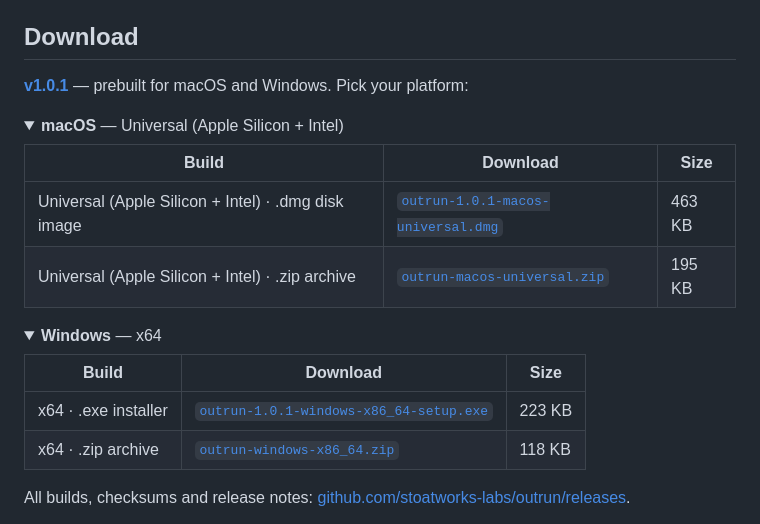
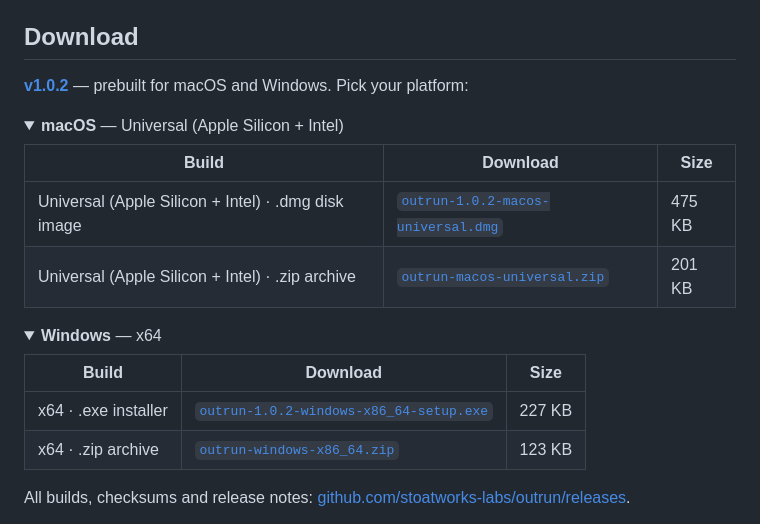
Before and after one commit to stoatworks-labs/outrun, a Markdown page: README.md, the part around the change. Drawn GitHub-style; folded sections open.

Commit message:
README: refresh the download block for the current release
Regenerated by release/gen-downloads.py after the release was signed and
notarised, so the asset sizes are the signed ones rather than CI's first upload.
Most of the links are pinned to the tag, which is why this is a per-release step.

Co-Authored-By: Claude Opus 5 <noreply@anthropic.com>

```diff
--- a/README.md
+++ b/README.md
@@ -81,15 +81,15 @@ black clip works, and the Background modes decide whether the clip shows.
 
 ## Download
 
-**[v1.0.1](https://github.com/stoatworks-labs/outrun/releases/tag/v1.0.1)** — prebuilt for macOS and Windows. Pick your platform:
+**[v1.0.2](https://github.com/stoatworks-labs/outrun/releases/tag/v1.0.2)** — prebuilt for macOS and Windows. Pick your platform:
 
 <details>
 <summary><b>macOS</b> — Universal (Apple Silicon + Intel)</summary>
 
 | Build | Download | Size |
 | --- | --- | --- |
-| Universal (Apple Silicon + Intel) · .dmg disk image | [`outrun-1.0.1-macos-universal.dmg`](https://github.com/stoatworks-labs/outrun/releases/download/v1.0.1/outrun-1.0.1-macos-universal.dmg) | 463 KB |
-| Universal (Apple Silicon + Intel) · .zip archive | [`outrun-macos-universal.zip`](https://github.com/stoatworks-labs/outrun/releases/latest/download/outrun-macos-universal.zip) | 195 KB |
+| Universal (Apple Silicon + Intel) · .dmg disk image | [`outrun-1.0.2-macos-universal.dmg`](https://github.com/stoatworks-labs/outrun/releases/download/v1.0.2/outrun-1.0.2-macos-universal.dmg) | 475 KB |
+| Universal (Apple Silicon + Intel) · .zip archive | [`outrun-macos-universal.zip`](https://github.com/stoatworks-labs/outrun/releases/latest/download/outrun-macos-universal.zip) | 201 KB |
 
 </details>
 
@@ -98,8 +98,8 @@ black clip works, and the Background modes decide whether the clip shows.
 
 | Build | Download | Size |
 | --- | --- | --- |
-| x64 · .exe installer | [`outrun-1.0.1-windows-x86_64-setup.exe`](https://github.com/stoatworks-labs/outrun/releases/download/v1.0.1/outrun-1.0.1-windows-x86_64-setup.exe) | 223 KB |
-| x64 · .zip archive | [`outrun-windows-x86_64.zip`](https://github.com/stoatworks-labs/outrun/releases/latest/download/outrun-windows-x86_64.zip) | 118 KB |
+| x64 · .exe installer | [`outrun-1.0.2-windows-x86_64-setup.exe`](https://github.com/stoatworks-labs/outrun/releases/download/v1.0.2/outrun-1.0.2-windows-x86_64-setup.exe) | 227 KB |
+| x64 · .zip archive | [`outrun-windows-x86_64.zip`](https://github.com/stoatworks-labs/outrun/releases/latest/download/outrun-windows-x86_64.zip) | 123 KB |
 
 </details>
 
```
